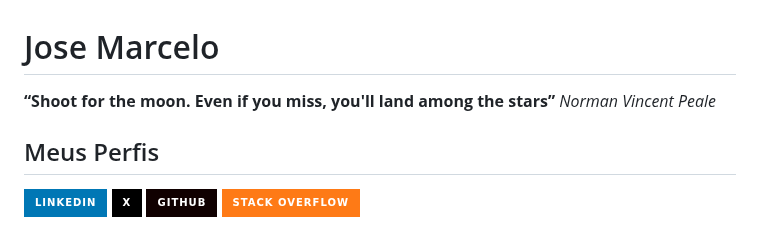
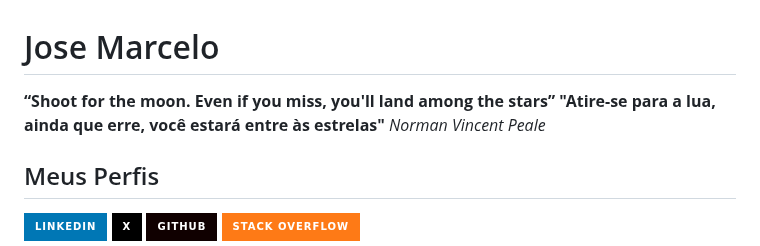
Before and after one commit to jmsmarcelo/jmsmarcelo, a Markdown page: README.md, the part around the change. GitHub-like rendering; badges without logos.

Commit message:
Atualizar o README.md

```diff
--- a/README.md
+++ b/README.md
@@ -1,5 +1,7 @@
 # Jose Marcelo
-**“Shoot for the moon. Even if you miss, you'll land among the stars”** *Norman Vincent Peale*
+**“Shoot for the moon. Even if you miss, you'll land among the stars”**
+**"Atire-se para a lua, ainda que erre, você estará entre às estrelas"**
+ *Norman Vincent Peale*
 
 ## Meus Perfis
 [![LinkedIn](https://img.shields.io/badge/LinkedIn-0077B5?style=for-the-badge&logo=linkedin&logoColor=white)](https://www.linkedin.com/in/JMSsMarcelo/)
```
